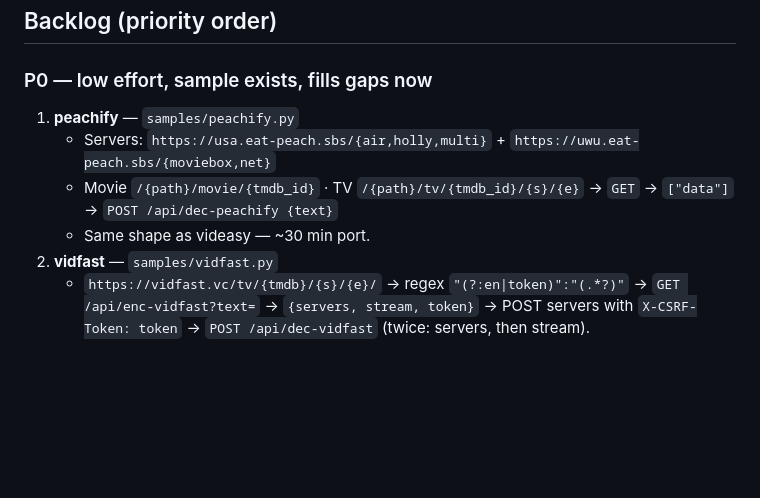
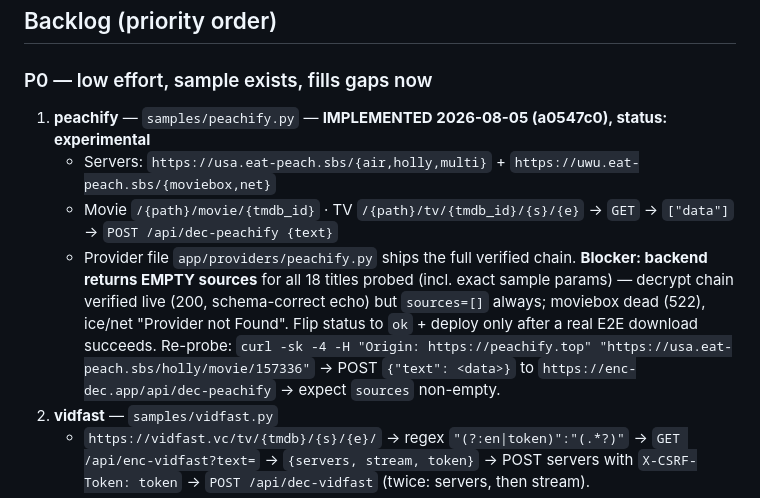
Before and after one commit to firstful/cs-downloader, a Markdown page: PROVIDER_BACKLOG.md, the part around the change. Drawn GitHub-style; blank space fills up the shorter version.

Commit message:
docs: backlog — peachify implemented (experimental), backend hollow; vidfast next

```diff
--- a/PROVIDER_BACKLOG.md
+++ b/PROVIDER_BACKLOG.md
@@ -42,10 +42,10 @@ decrypt service with a documented API surface and per-site samples.
 
 ### P0 — low effort, sample exists, fills gaps now
 
-1. **peachify** — `samples/peachify.py`
+1. **peachify** — `samples/peachify.py` — **IMPLEMENTED 2026-08-05 (a0547c0), status: experimental**
    - Servers: `https://usa.eat-peach.sbs/{air,holly,multi}` + `https://uwu.eat-peach.sbs/{moviebox,net}`
    - Movie `/{path}/movie/{tmdb_id}` · TV `/{path}/tv/{tmdb_id}/{s}/{e}` → `GET` → `["data"]` → `POST /api/dec-peachify {text}`
-   - Same shape as videasy — ~30 min port.
+   - Provider file `app/providers/peachify.py` ships the full verified chain. **Blocker: backend returns EMPTY sources** for all 18 titles probed (incl. exact sample params) — decrypt chain verified live (200, schema-correct echo) but `sources=[]` always; moviebox dead (522), ice/net "Provider not Found". Flip status to `ok` + deploy only after a real E2E download succeeds. Re-probe: `curl -sk -4 -H "Origin: https://peachify.top" "https://usa.eat-peach.sbs/holly/movie/157336"` → POST `{"text": <data>}` to `https://enc-dec.app/api/dec-peachify` → expect `sources` non-empty.
 2. **vidfast** — `samples/vidfast.py`
    - `https://vidfast.vc/tv/{tmdb}/{s}/{e}/` → regex `"(?:en|token)":"(.*?)"` → `GET /api/enc-vidfast?text=` → `{servers, stream, token}` → POST servers with `X-CSRF-Token: token` → `POST /api/dec-vidfast` (twice: servers, then stream).
    - Multi-step w/ CSRF token — ~1 hr port.
```
